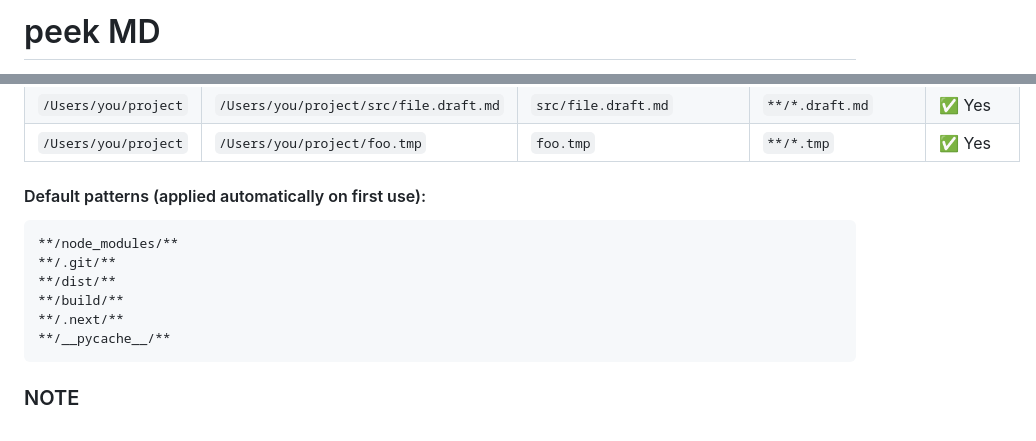
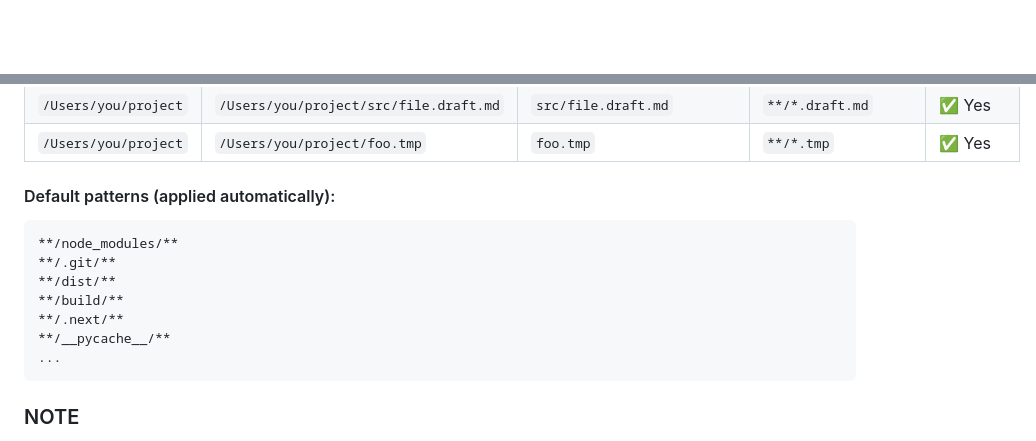
Before and after one commit to AST-LW/peekmd, a Markdown page: README.md, 2 parts joined by grey strips. GitHub-like rendering; blank space fills up the shorter version.

Commit message:
chore: readme style update

````diff
--- a/README.md
+++ b/README.md
@@ -1,2 +1,2 @@
-# peek MD
+<div align="center">
 
@@ -103,7 +121,7 @@ Ignore patterns are global and applied to every linked folder. Each pattern is t
 | `/Users/you/project` | `/Users/you/project/src/file.draft.md` | `src/file.draft.md`         | `**/*.draft.md`      | ✅ Yes  |
 | `/Users/you/project` | `/Users/you/project/foo.tmp`           | `foo.tmp`                   | `**/*.tmp`           | ✅ Yes  |
 
-#### Default patterns (applied automatically on first use):
+#### Default patterns (applied automatically):
 
 ```
 **/node_modules/**
@@ -112,6 +130,7 @@ Ignore patterns are global and applied to every linked folder. Each pattern is t
 **/build/**
 **/.next/**
 **/__pycache__/**
+...
 ```
 
 ### NOTE
````
Also changed, not shown: other parts of README.md (+19 -1 lines).
